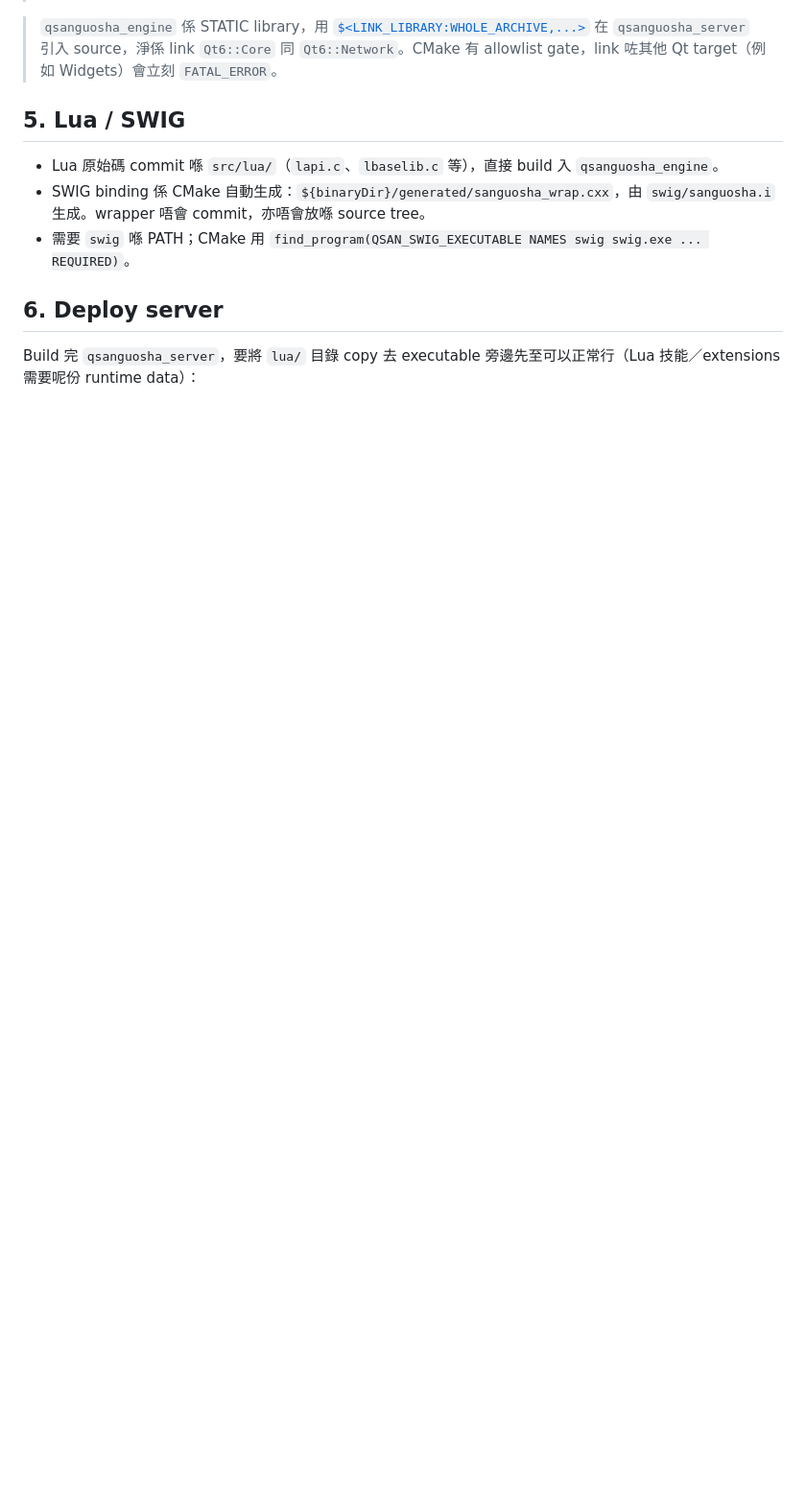
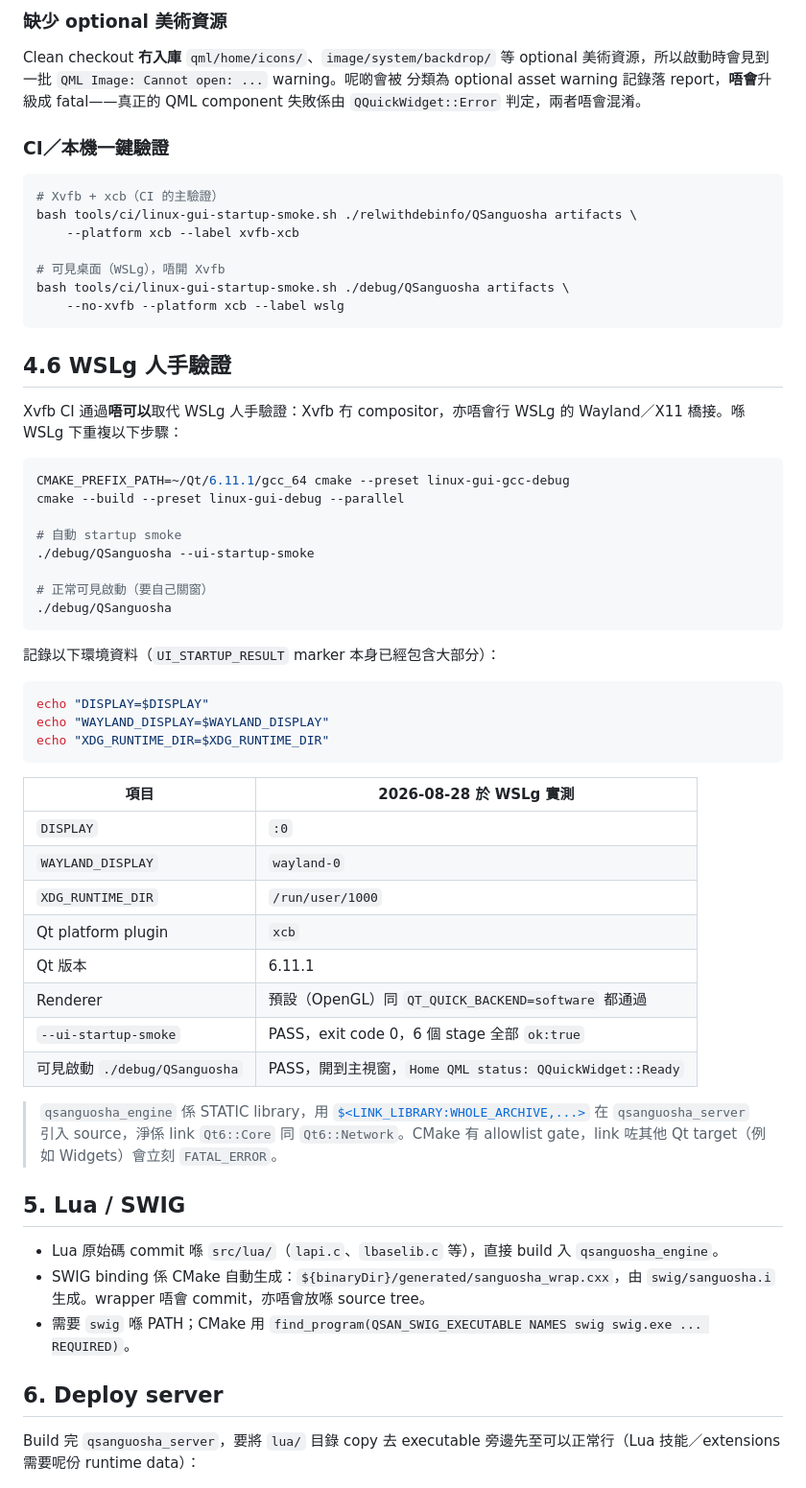
Before and after one commit to lolosiyue/Qsanguosha-sijyu, a Markdown page: docs/linux-development-environment.md, the part around one of its changes. Shown at 96% size. Rendered like a GitHub page; blank space fills up the shorter version.

````diff
--- a/docs/linux-development-environment.md
+++ b/docs/linux-development-environment.md
@@ -252,3 +327,56 @@ M0 的 binary capability smoke：
+### 缺少 optional 美術資源
+
+Clean checkout **冇入庫** `qml/home/icons/`、`image/system/backdrop/` 等 optional
+美術資源，所以啟動時會見到一批 `QML Image: Cannot open: ...` warning。呢啲會被
+分類為 optional asset warning 記錄落 report，**唔會**升級成 fatal——真正的 QML
+component 失敗係由 `QQuickWidget::Error` 判定，兩者唔會混淆。
+
+### CI／本機一鍵驗證
+
+```bash
+# Xvfb + xcb（CI 的主驗證）
+bash tools/ci/linux-gui-startup-smoke.sh ./relwithdebinfo/QSanguosha artifacts \
+    --platform xcb --label xvfb-xcb
+
+# 可見桌面（WSLg），唔開 Xvfb
+bash tools/ci/linux-gui-startup-smoke.sh ./debug/QSanguosha artifacts \
+    --no-xvfb --platform xcb --label wslg
+```
+
+## 4.6 WSLg 人手驗證
+
+Xvfb CI 通過**唔可以**取代 WSLg 人手驗證：Xvfb 冇 compositor，亦唔會行 WSLg 的
+Wayland／X11 橋接。喺 WSLg 下重複以下步驟：
+
+```bash
+CMAKE_PREFIX_PATH=~/Qt/6.11.1/gcc_64 cmake --preset linux-gui-gcc-debug
+cmake --build --preset linux-gui-debug --parallel
+
+# 自動 startup smoke
+./debug/QSanguosha --ui-startup-smoke
+
+# 正常可見啟動（要自己關窗）
+./debug/QSanguosha
+```
+
+記錄以下環境資料（`UI_STARTUP_RESULT` marker 本身已經包含大部分）：
+
+```bash
+echo "DISPLAY=$DISPLAY"
+echo "WAYLAND_DISPLAY=$WAYLAND_DISPLAY"
+echo "XDG_RUNTIME_DIR=$XDG_RUNTIME_DIR"
+```
+
+| 項目 | 2026-08-28 於 WSLg 實測 |
+|---|---|
+| `DISPLAY` | `:0` |
+| `WAYLAND_DISPLAY` | `wayland-0` |
+| `XDG_RUNTIME_DIR` | `/run/user/1000` |
+| Qt platform plugin | `xcb` |
+| Qt 版本 | 6.11.1 |
+| Renderer | 預設（OpenGL）同 `QT_QUICK_BACKEND=software` 都通過 |
+| `--ui-startup-smoke` | PASS，exit code 0，6 個 stage 全部 `ok:true` |
+| 可見啟動 `./debug/QSanguosha` | PASS，開到主視窗，`Home QML status: QQuickWidget::Ready` |
 
 > `qsanguosha_engine` 係 STATIC library，用 [`$<LINK_LIBRARY:WHOLE_ARCHIVE,...>`](../CMakeLists.txt) 在 `qsanguosha_server` 引入 source，淨係 link `Qt6::Core` 同 `Qt6::Network`。CMake 有 allowlist gate，link 咗其他 Qt target（例如 Widgets）會立刻 `FATAL_ERROR`。
 
````
Also changed, not shown: other parts of docs/linux-development-environment.md (+87 -12 lines).
